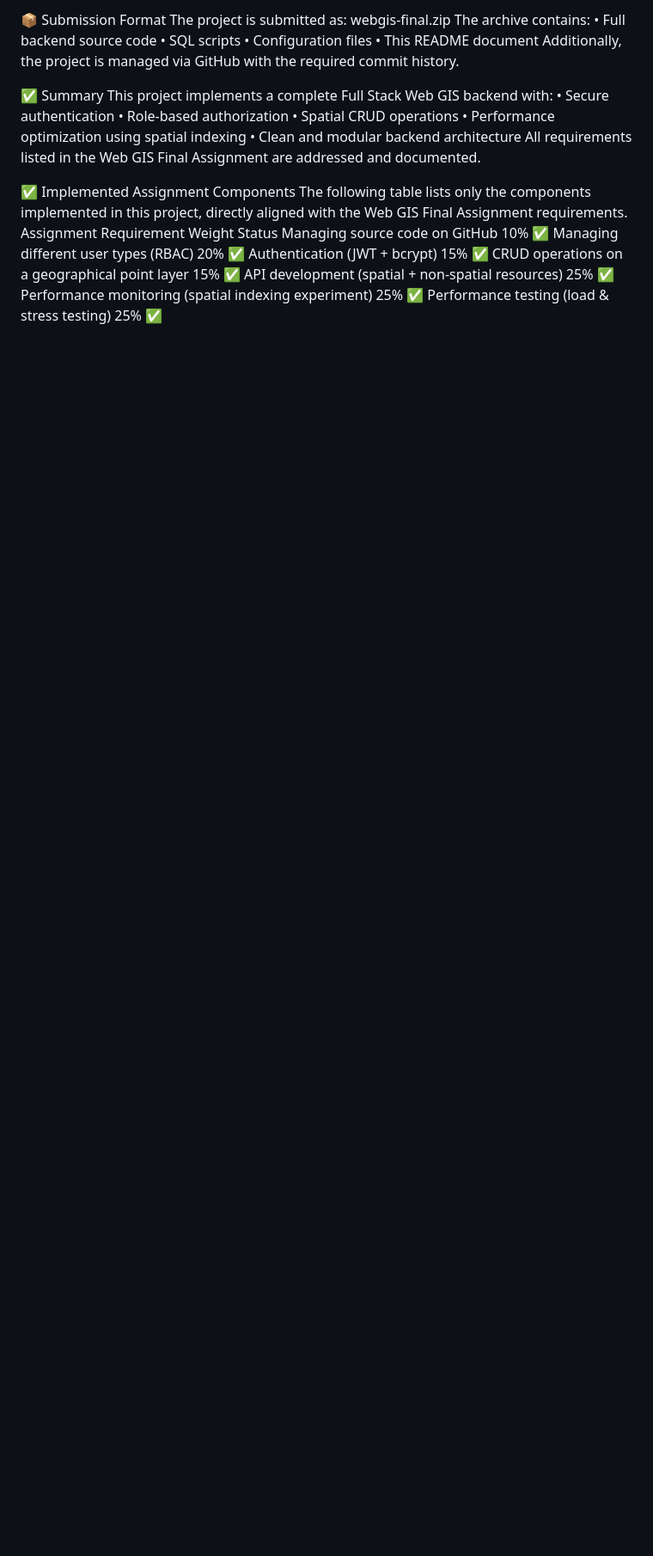
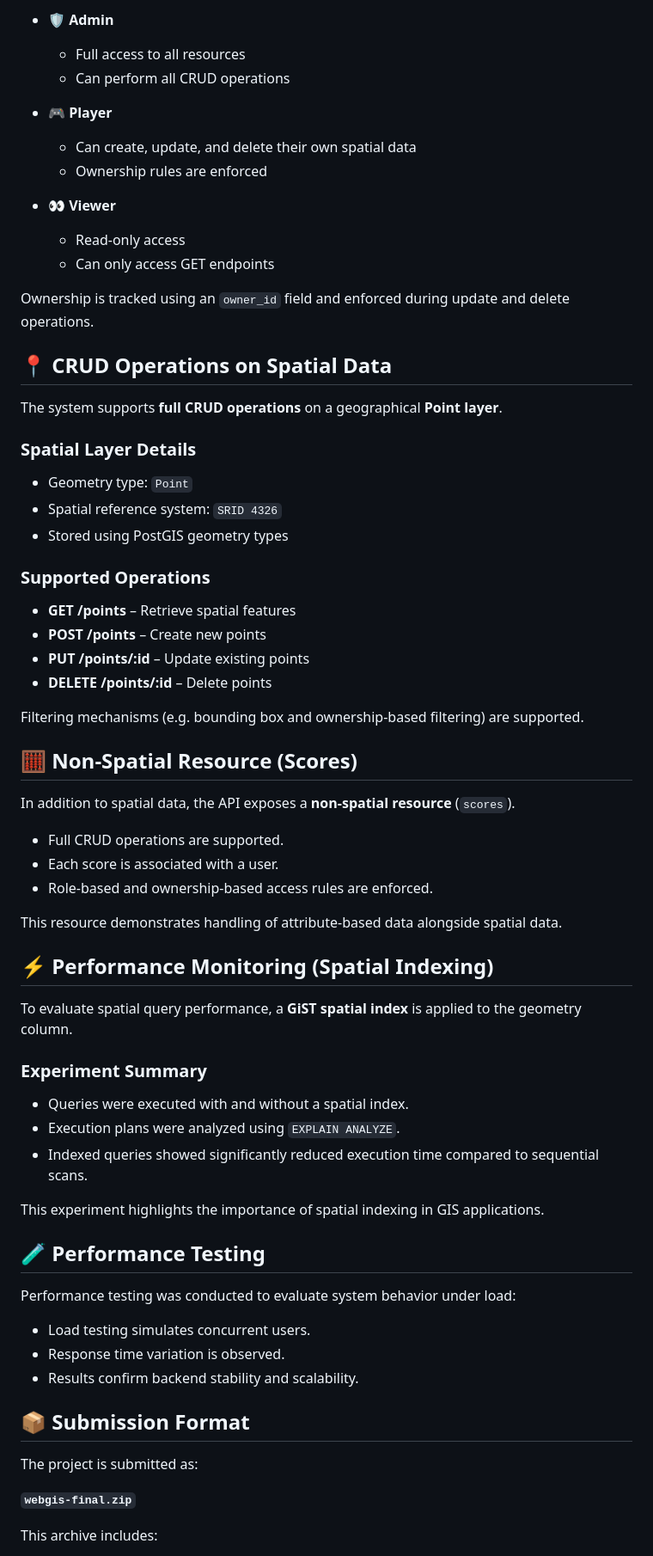
Before and after one commit to GMT-458-Web-GIS/full-stack-web-gis-kubrahydar, a Markdown page: README.md, the part around one of its changes. Shown at 86% size. Rendered like a GitHub page; blank space fills up the shorter version.

```diff
--- a/README.md
+++ b/README.md
@@ -107,29 +86,78 @@ This validates the correctness and robustness of the backend API.
+* 🛡️ **Admin**
+
+  * Full access to all resources
+  * Can perform all CRUD operations
+
+* 🎮 **Player**
+
+  * Can create, update, and delete their own spatial data
+  * Ownership rules are enforced
+
+* 👀 **Viewer**
+
+  * Read-only access
+  * Can only access GET endpoints
+
+Ownership is tracked using an `owner_id` field and enforced during update and delete operations.
+
+
+## 📍 CRUD Operations on Spatial Data
+
+The system supports **full CRUD operations** on a geographical **Point layer**.
+
+### Spatial Layer Details
+
+* Geometry type: `Point`
+* Spatial reference system: `SRID 4326`
+* Stored using PostGIS geometry types
+
+### Supported Operations
+
+* **GET /points** – Retrieve spatial features
+* **POST /points** – Create new points
+* **PUT /points/:id** – Update existing points
+* **DELETE /points/:id** – Delete points
+
+Filtering mechanisms (e.g. bounding box and ownership-based filtering) are supported.
+
+
+## 🧮 Non-Spatial Resource (Scores)
+
+In addition to spatial data, the API exposes a **non-spatial resource** (`scores`).
+
+* Full CRUD operations are supported.
+* Each score is associated with a user.
+* Role-based and ownership-based access rules are enforced.
+
+This resource demonstrates handling of attribute-based data alongside spatial data.
+
+
+## ⚡ Performance Monitoring (Spatial Indexing)
+
+To evaluate spatial query performance, a **GiST spatial index** is applied to the geometry column.
+
+### Experiment Summary
+
+* Queries were executed with and without a spatial index.
+* Execution plans were analyzed using `EXPLAIN ANALYZE`.
+* Indexed queries showed significantly reduced execution time compared to sequential scans.
+
+This experiment highlights the importance of spatial indexing in GIS applications.
+
+
+## 🧪 Performance Testing
+
+Performance testing was conducted to evaluate system behavior under load:
+
+* Load testing simulates concurrent users.
+* Response time variation is observed.
+* Results confirm backend stability and scalability.
+
+## 📦 Submission Format
+
 The project is submitted as:
-webgis-final.zip
-The archive contains:
-•	Full backend source code
-•	SQL scripts
-•	Configuration files
-•	This README document
-Additionally, the project is managed via GitHub with the required commit history.
 
-✅ Summary
-This project implements a complete Full Stack Web GIS backend with:
-•	Secure authentication
-•	Role-based authorization
-•	Spatial CRUD operations
-•	Performance optimization using spatial indexing
-•	Clean and modular backend architecture
-All requirements listed in the Web GIS Final Assignment are addressed and documented.
+**`webgis-final.zip`**
 
-✅ Implemented Assignment Components
-The following table lists only the components implemented in this project, directly aligned with the Web GIS Final Assignment requirements.
-Assignment Requirement	Weight	Status
-Managing source code on GitHub	10%	✅
-Managing different user types (RBAC)	20%	✅
-Authentication (JWT + bcrypt)	15%	✅
-CRUD operations on a geographical point layer	15%	✅
-API development (spatial + non-spatial resources)	25%	✅
-Performance monitoring (spatial indexing experiment)	25%	✅
-Performance testing (load & stress testing)	25%	✅
+This archive includes:
 
```
Also changed, not shown: other parts of README.md (+81 -76 lines).
